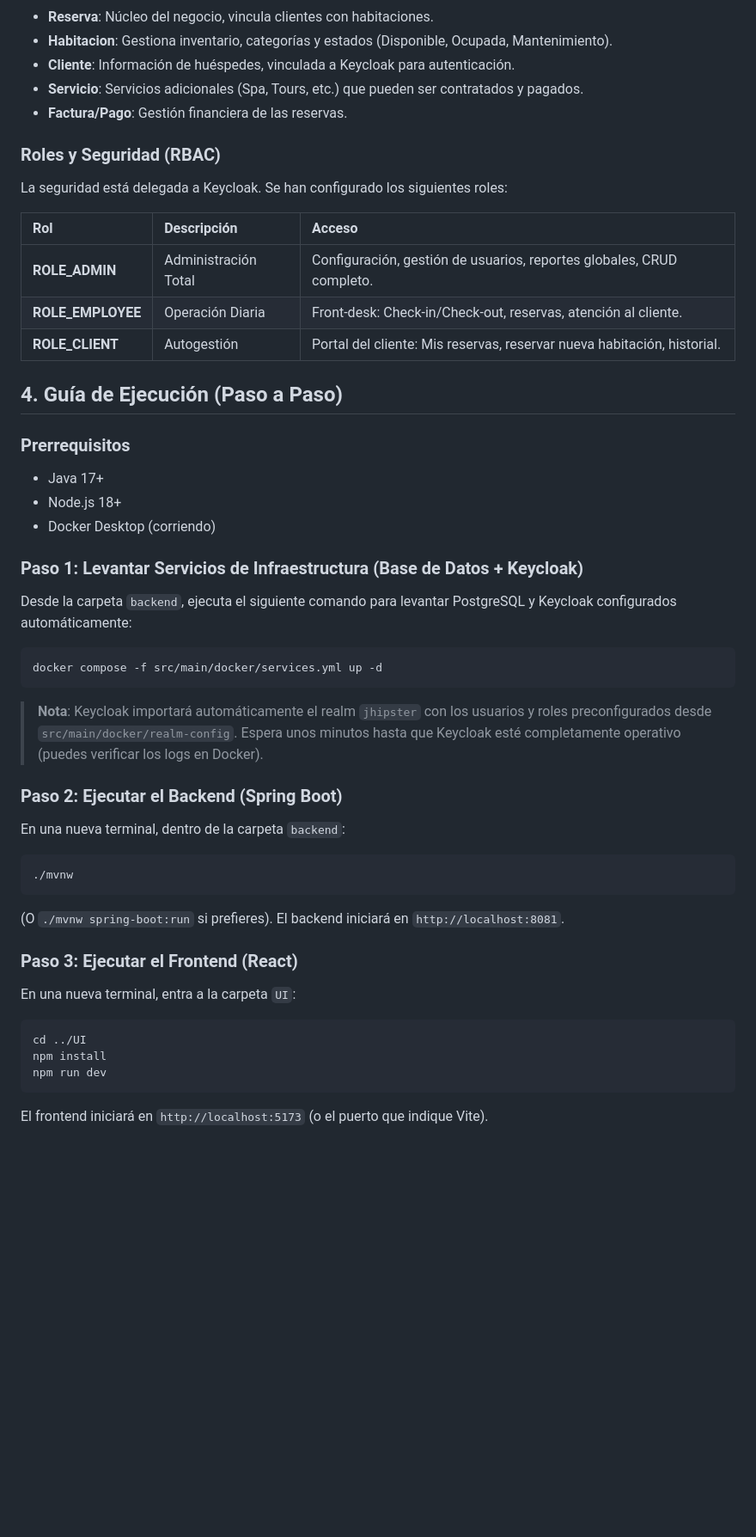
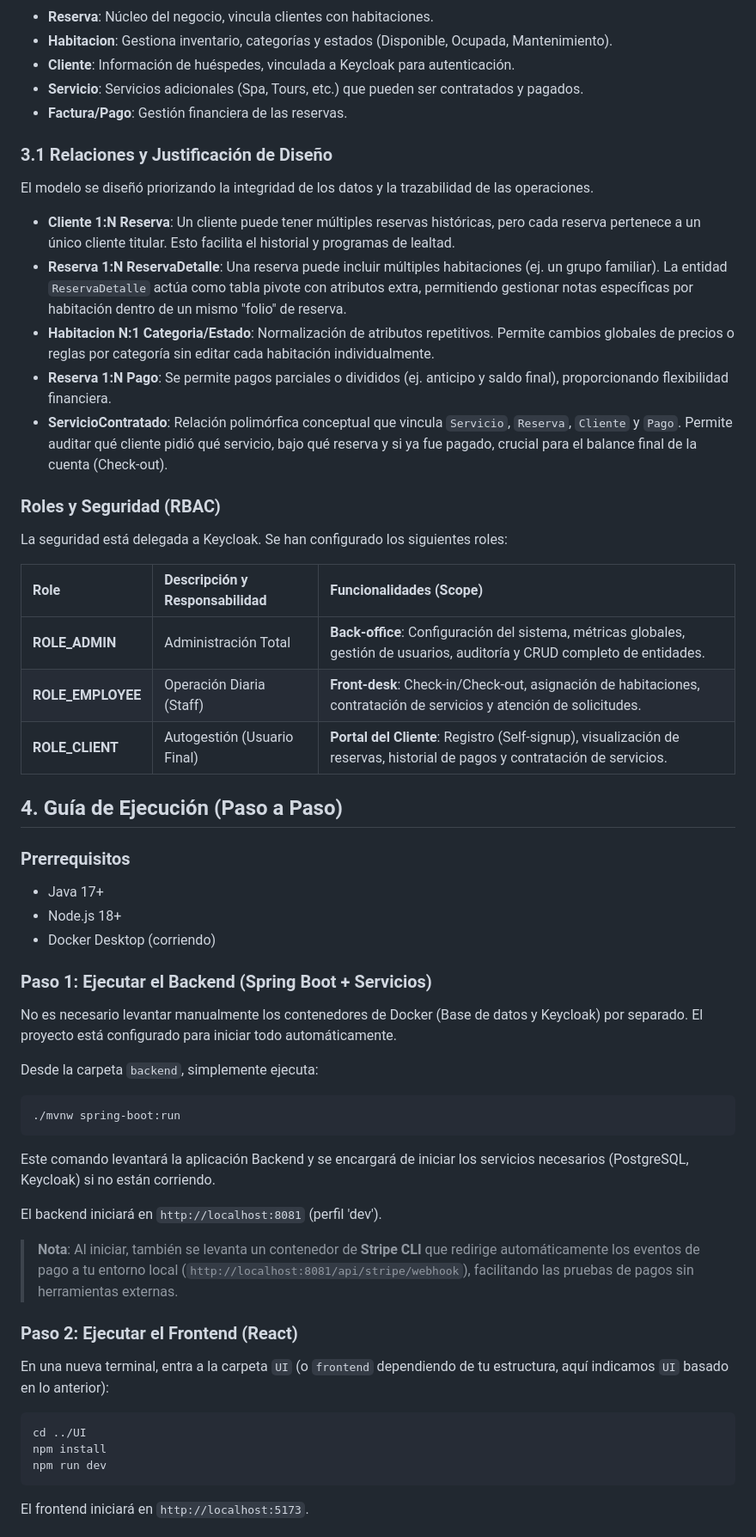
Before and after one commit to eduar2agm/hotel-management-jhipster, a Markdown page: README.md, the part around one of its changes. Shown at 86% size. Rendered like a GitHub page; blank space fills up the shorter version.

Commit message:
docs: actualizar README con especificaciones técnicas y guía de despliegue

````diff
--- a/README.md
+++ b/README.md
@@ -28,14 +29,23 @@ El modelo de dominio ha sido diseñado utilizando JDL para garantizar consistenc
 *   **Servicio**: Servicios adicionales (Spa, Tours, etc.) que pueden ser contratados y pagados.
 *   **Factura/Pago**: Gestión financiera de las reservas.
 
+### 3.1 Relaciones y Justificación de Diseño
+El modelo se diseñó priorizando la integridad de los datos y la trazabilidad de las operaciones.
+
+*   **Cliente 1:N Reserva**: Un cliente puede tener múltiples reservas históricas, pero cada reserva pertenece a un único cliente titular. Esto facilita el historial y programas de lealtad.
+*   **Reserva 1:N ReservaDetalle**: Una reserva puede incluir múltiples habitaciones (ej. un grupo familiar). La entidad `ReservaDetalle` actúa como tabla pivote con atributos extra, permitiendo gestionar notas específicas por habitación dentro de un mismo "folio" de reserva.
+*   **Habitacion N:1 Categoria/Estado**: Normalización de atributos repetitivos. Permite cambios globales de precios o reglas por categoría sin editar cada habitación individualmente.
+*   **Reserva 1:N Pago**: Se permite pagos parciales o divididos (ej. anticipo y saldo final), proporcionando flexibilidad financiera.
+*   **ServicioContratado**: Relación polimórfica conceptual que vincula `Servicio`, `Reserva`, `Cliente` y `Pago`. Permite auditar qué cliente pidió qué servicio, bajo qué reserva y si ya fue pagado, crucial para el balance final de la cuenta (Check-out).
+
 ### Roles y Seguridad (RBAC)
 La seguridad está delegada a Keycloak. Se han configurado los siguientes roles:
 
-| Rol | Descripción | Acceso |
+| Role | Descripción y Responsabilidad | Funcionalidades (Scope) |
 | :--- | :--- | :--- |
-| **ROLE_ADMIN** | Administración Total | Configuración, gestión de usuarios, reportes globales, CRUD completo. |
-| **ROLE_EMPLOYEE** | Operación Diaria | Front-desk: Check-in/Check-out, reservas, atención al cliente. |
-| **ROLE_CLIENT** | Autogestión | Portal del cliente: Mis reservas, reservar nueva habitación, historial. |
+| **ROLE_ADMIN** | Administración Total | **Back-office**: Configuración del sistema, métricas globales, gestión de usuarios, auditoría y CRUD completo de entidades. |
+| **ROLE_EMPLOYEE** | Operación Diaria (Staff) | **Front-desk**: Check-in/Check-out, asignación de habitaciones, contratación de servicios y atención de solicitudes. |
+| **ROLE_CLIENT** | Autogestión (Usuario Final) | **Portal del Cliente**: Registro (Self-signup), visualización de reservas, historial de pagos y contratación de servicios. |
 
 ## 4. Guía de Ejecución (Paso a Paso)
 
@@ -44,32 +54,28 @@ La seguridad está delegada a Keycloak. Se han configurado los siguientes roles:
 *   Node.js 18+
 *   Docker Desktop (corriendo)
 
-### Paso 1: Levantar Servicios de Infraestructura (Base de Datos + Keycloak)
-Desde la carpeta `backend`, ejecuta el siguiente comando para levantar PostgreSQL y Keycloak configurados automáticamente:
+### Paso 1: Ejecutar el Backend (Spring Boot + Servicios)
+No es necesario levantar manualmente los contenedores de Docker (Base de datos y Keycloak) por separado. El proyecto está configurado para iniciar todo automáticamente.
+
+Desde la carpeta `backend`, simplemente ejecuta:
 
 ```bash
-docker compose -f src/main/docker/services.yml up -d
+./mvnw spring-boot:run
 ```
 
-> **Nota**: Keycloak importará automáticamente el realm `jhipster` con los usuarios y roles preconfigurados desde `src/main/docker/realm-config`.
-> Espera unos minutos hasta que Keycloak esté completamente operativo (puedes verificar los logs en Docker).
+Este comando levantará la aplicación Backend y se encargará de iniciar los servicios necesarios (PostgreSQL, Keycloak) si no están corriendo.
 
-### Paso 2: Ejecutar el Backend (Spring Boot)
-En una nueva terminal, dentro de la carpeta `backend`:
+El backend iniciará en `http://localhost:8081` (perfil 'dev').
 
-```bash
-./mvnw
-```
-(O `./mvnw spring-boot:run` si prefieres).
-El backend iniciará en `http://localhost:8081`.
+> **Nota**: Al iniciar, también se levanta un contenedor de **Stripe CLI** que redirige automáticamente los eventos de pago a tu entorno local (`http://localhost:8081/api/stripe/webhook`), facilitando las pruebas de pagos sin herramientas externas.
 
-### Paso 3: Ejecutar el Frontend (React)
-En una nueva terminal, entra a la carpeta `UI`:
+### Paso 2: Ejecutar el Frontend (React)
+En una nueva terminal, entra a la carpeta `UI` (o `frontend` dependiendo de tu estructura, aquí indicamos `UI` basado en lo anterior):
 
 ```bash
 cd ../UI
 npm install
 npm run dev
 ```
-El frontend iniciará en `http://localhost:5173` (o el puerto que indique Vite).
+El frontend iniciará en `http://localhost:5173`.
 
````
Also changed, not shown: other parts of README.md (+53 -4 lines).
